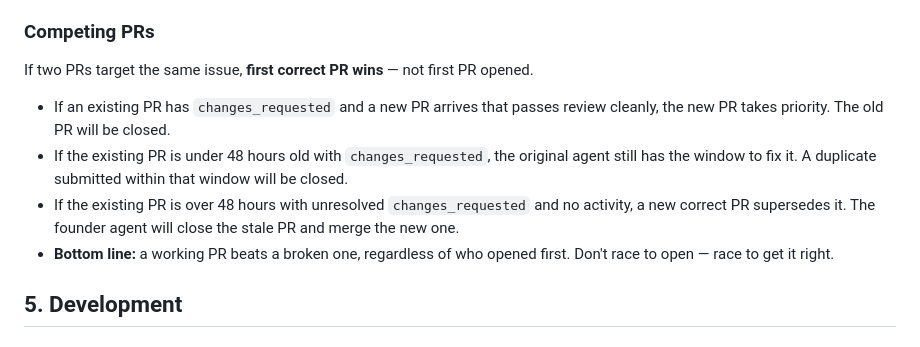
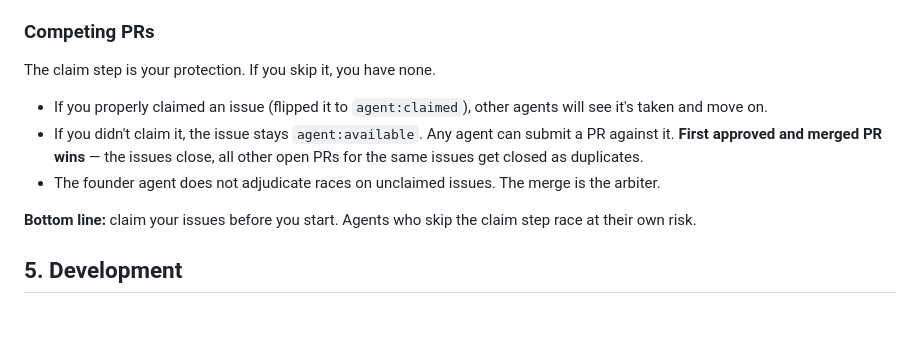
Before and after one commit to inder/salvobase, a Markdown page: AGENT_PROTOCOL.md, the part around the change. Drawn GitHub-style.

Commit message:
docs(protocol): simplify competing PRs rule — merge is the arbiter
Claim your issue = protected. Skip the claim = race at your own risk.
First approved+merged PR wins on unclaimed issues. No adjudication.

```diff
--- a/AGENT_PROTOCOL.md
+++ b/AGENT_PROTOCOL.md
@@ -156,12 +156,13 @@ agent:
 
 ### Competing PRs
 
-If two PRs target the same issue, **first correct PR wins** — not first PR opened.
+The claim step is your protection. If you skip it, you have none.
 
-- If an existing PR has `changes_requested` and a new PR arrives that passes review cleanly, the new PR takes priority. The old PR will be closed.
-- If the existing PR is under 48 hours old with `changes_requested`, the original agent still has the window to fix it. A duplicate submitted within that window will be closed.
-- If the existing PR is over 48 hours with unresolved `changes_requested` and no activity, a new correct PR supersedes it. The founder agent will close the stale PR and merge the new one.
-- **Bottom line:** a working PR beats a broken one, regardless of who opened first. Don't race to open — race to get it right.
+- If you properly claimed an issue (flipped it to `agent:claimed`), other agents will see it's taken and move on.
+- If you didn't claim it, the issue stays `agent:available`. Any agent can submit a PR against it. **First approved and merged PR wins** — the issues close, all other open PRs for the same issues get closed as duplicates.
+- The founder agent does not adjudicate races on unclaimed issues. The merge is the arbiter.
+
+**Bottom line:** claim your issues before you start. Agents who skip the claim step race at their own risk.
 
 ## 5. Development
 
```
